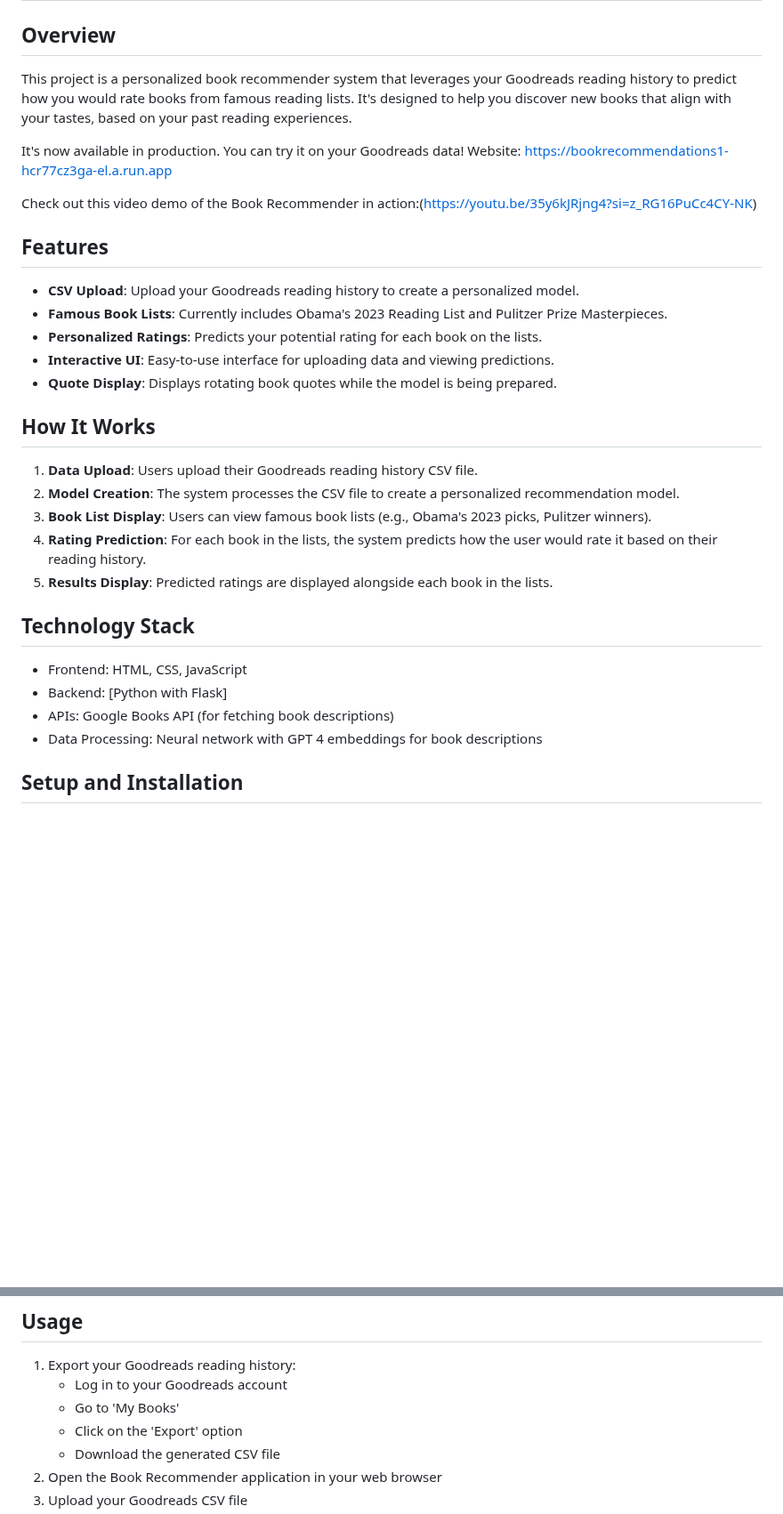
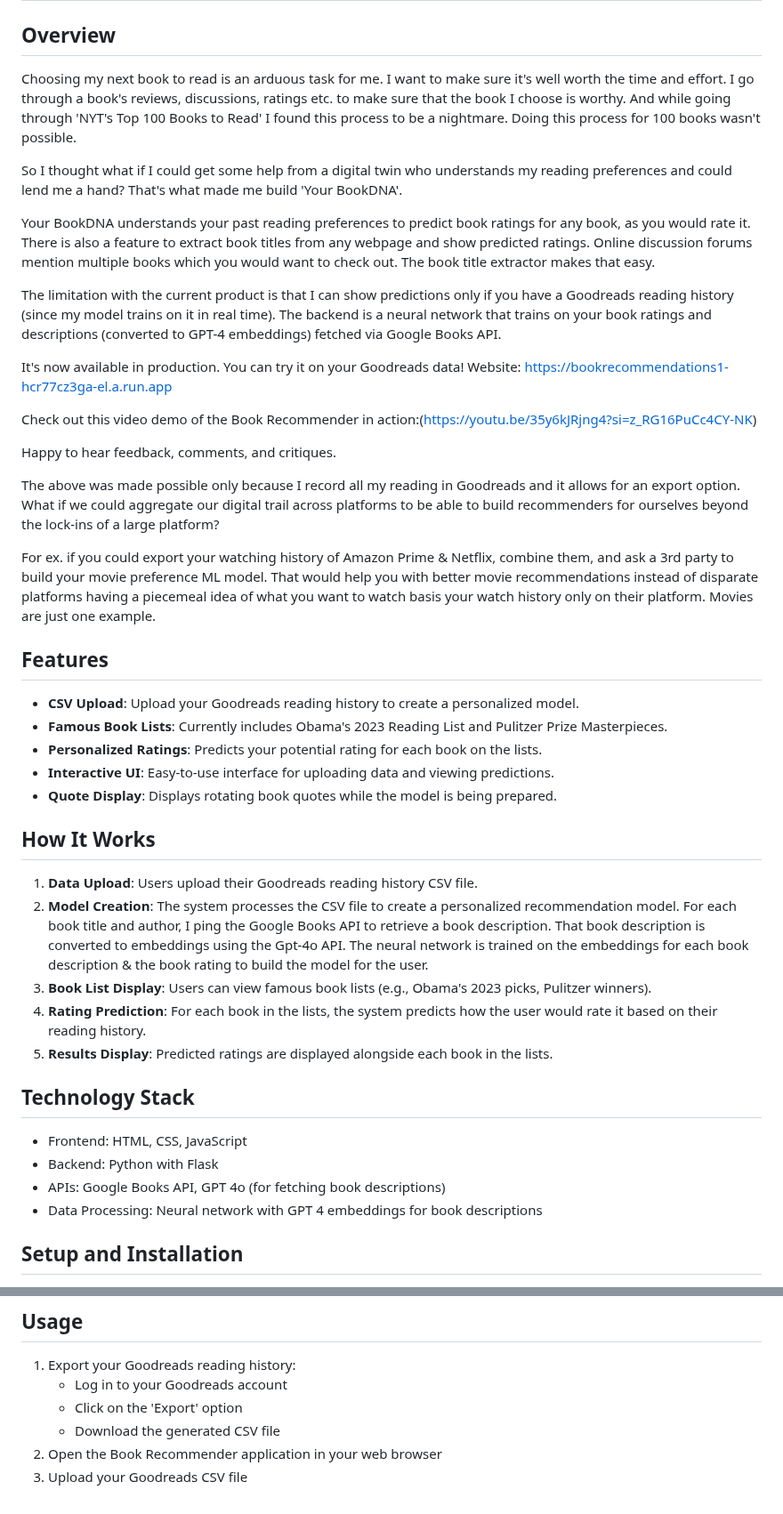
Before and after one commit to shubham13596/Your-BookDNA, a Markdown page: README.md, 2 parts joined by grey strips. Shown at 89% size. Rendered like a GitHub page; blank space fills up the shorter version.

Commit message:
Update README.md
Improved overview section

```diff
--- a/README.md
+++ b/README.md
@@ -2,12 +2,24 @@
 
 ## Overview
 
-This project is a personalized book recommender system that leverages your Goodreads reading history to predict how you would rate books from famous reading lists. It's designed to help you discover new books that align with your tastes, based on your past reading experiences.
+Choosing my next book to read is an arduous task for me. I want to make sure it's well worth the time and effort. I go through a book's reviews, discussions, ratings etc. to make sure that the book I choose is worthy. And while going through 'NYT's Top 100 Books to Read' I found this process to be a nightmare. Doing this process for 100 books wasn't possible.
+
+So I thought what if I could get some help from a digital twin who understands my reading preferences and could lend me a hand? That's what made me build 'Your BookDNA'.
+
+Your BookDNA understands your past reading preferences to predict book ratings for any book, as you would rate it. There is also a feature to extract book titles from any webpage and show predicted ratings. Online discussion forums mention multiple books which you would want to check out. The book title extractor makes that easy.
+
+The limitation with the current product is that I can show predictions only if you have a Goodreads reading history (since my model trains on it in real time). The backend is a neural network that trains on your book ratings and descriptions (converted to GPT-4 embeddings) fetched via Google Books API.
 
 It's now available in production. You can try it on your Goodreads data!
 Website: https://bookrecommendations1-hcr77cz3ga-el.a.run.app
 
 Check out this video demo of the Book Recommender in action:(https://youtu.be/35y6kJRjng4?si=z_RG16PuCc4CY-NK)
+
+Happy to hear feedback, comments, and critiques.
+
+The above was made possible only because I record all my reading in Goodreads and it allows for an export option. What if we could aggregate our digital trail across platforms to be able to build recommenders for ourselves beyond the lock-ins of a large platform?
+
+For ex. if you could export your watching history of Amazon Prime & Netflix, combine them, and ask a 3rd party to build your movie preference ML model. That would help you with better movie recommendations instead of disparate platforms having a piecemeal idea of what you want to watch basis your watch history only on their platform. Movies are just one example.
 
 ## Features
 
@@ -20,7 +32,7 @@ Check out this video demo of the Book Recommender in action:(https://youtu.be/35
 ## How It Works
 
 1. **Data Upload**: Users upload their Goodreads reading history CSV file.
-2. **Model Creation**: The system processes the CSV file to create a personalized recommendation model.
+2. **Model Creation**: The system processes the CSV file to create a personalized recommendation model. For each book title and author, I ping the Google Books API to retrieve a book description. That book description is converted to embeddings using the Gpt-4o API. The neural network is trained on the embeddings for each book description & the book rating to build the model for the user.
 3. **Book List Display**: Users can view famous book lists (e.g., Obama's 2023 picks, Pulitzer winners).
 4. **Rating Prediction**: For each book in the lists, the system predicts how the user would rate it based on their reading history.
 5. **Results Display**: Predicted ratings are displayed alongside each book in the lists.
@@ -28,8 +40,8 @@ Check out this video demo of the Book Recommender in action:(https://youtu.be/35
 ## Technology Stack
 
 - Frontend: HTML, CSS, JavaScript
-- Backend: [Python with Flask]
-- APIs: Google Books API (for fetching book descriptions)
+- Backend: Python with Flask
+- APIs: Google Books API, GPT 4o (for fetching book descriptions)
 - Data Processing: Neural network with GPT 4 embeddings for book descriptions
 
 ## Setup and Installation
@@ -55,7 +67,6 @@ Check out this video demo of the Book Recommender in action:(https://youtu.be/35
 
 1. Export your Goodreads reading history:
    - Log in to your Goodreads account
-   - Go to 'My Books'
    - Click on the 'Export' option
    - Download the generated CSV file
 2. Open the Book Recommender application in your web browser
```
